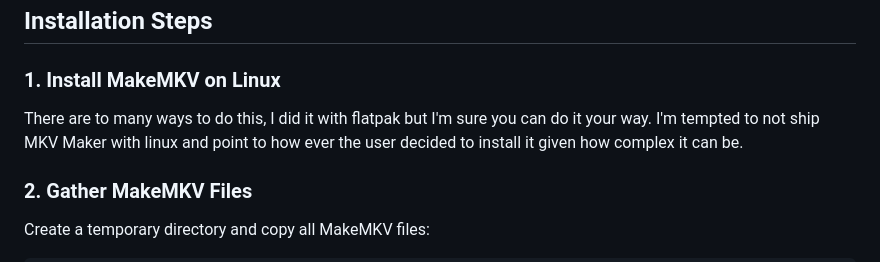
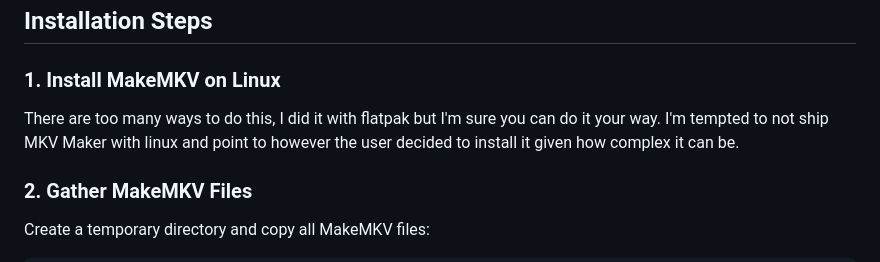
Before and after one commit to brand-it/reelix, a Markdown page: LINUX_SETUP.md, the part around the change. Drawn GitHub-style.

Commit message:
Update LINUX_SETUP.md
Co-authored-by: Copilot <175728472+Copilot@users.noreply.github.com>

```diff
--- a/LINUX_SETUP.md
+++ b/LINUX_SETUP.md
@@ -26,7 +26,7 @@ Reelix requires MakeMKV binaries and shared libraries that are **NOT** included
 
 ### 1. Install MakeMKV on Linux
 
-There are to many ways to do this, I did it with flatpak but I'm sure you can do it your way. I'm tempted to not ship MKV Maker with linux and point to how ever the user decided to install it given how complex it can be.
+There are too many ways to do this, I did it with flatpak but I'm sure you can do it your way. I'm tempted to not ship MKV Maker with linux and point to however the user decided to install it given how complex it can be.
 
 ### 2. Gather MakeMKV Files
 
```
